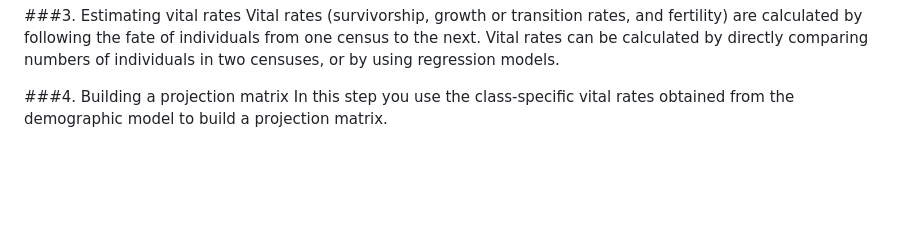
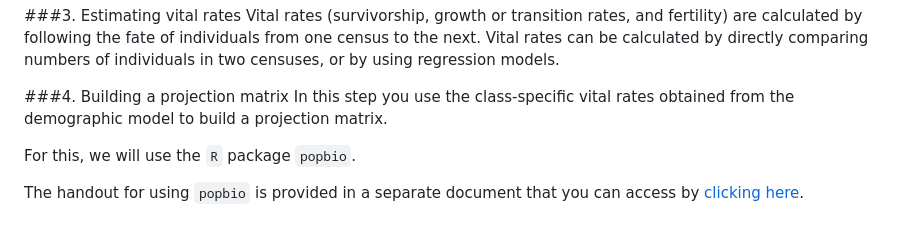
Before and after one commit to mvallejo6/unicamp-course, a Markdown page: pop-matrix.md, the part around the change. GitHub-like rendering; blank space fills up the shorter version.

```diff
--- a/pop-matrix.md
+++ b/pop-matrix.md
@@ -33,3 +33,7 @@ Vital rates (survivorship, growth or transition rates, and fertility) are calcul
 
 ###4. Building a projection matrix
 In this step you use the class-specific vital rates obtained from the demographic model to build a projection matrix.
+
+For this, we will use the `R` package `popbio`.
+
+The handout for using `popbio` is provided in a separate document that you can access by [clicking here](popbio-r.html).
```
Also changed, not shown: life-cycle.png (added).
